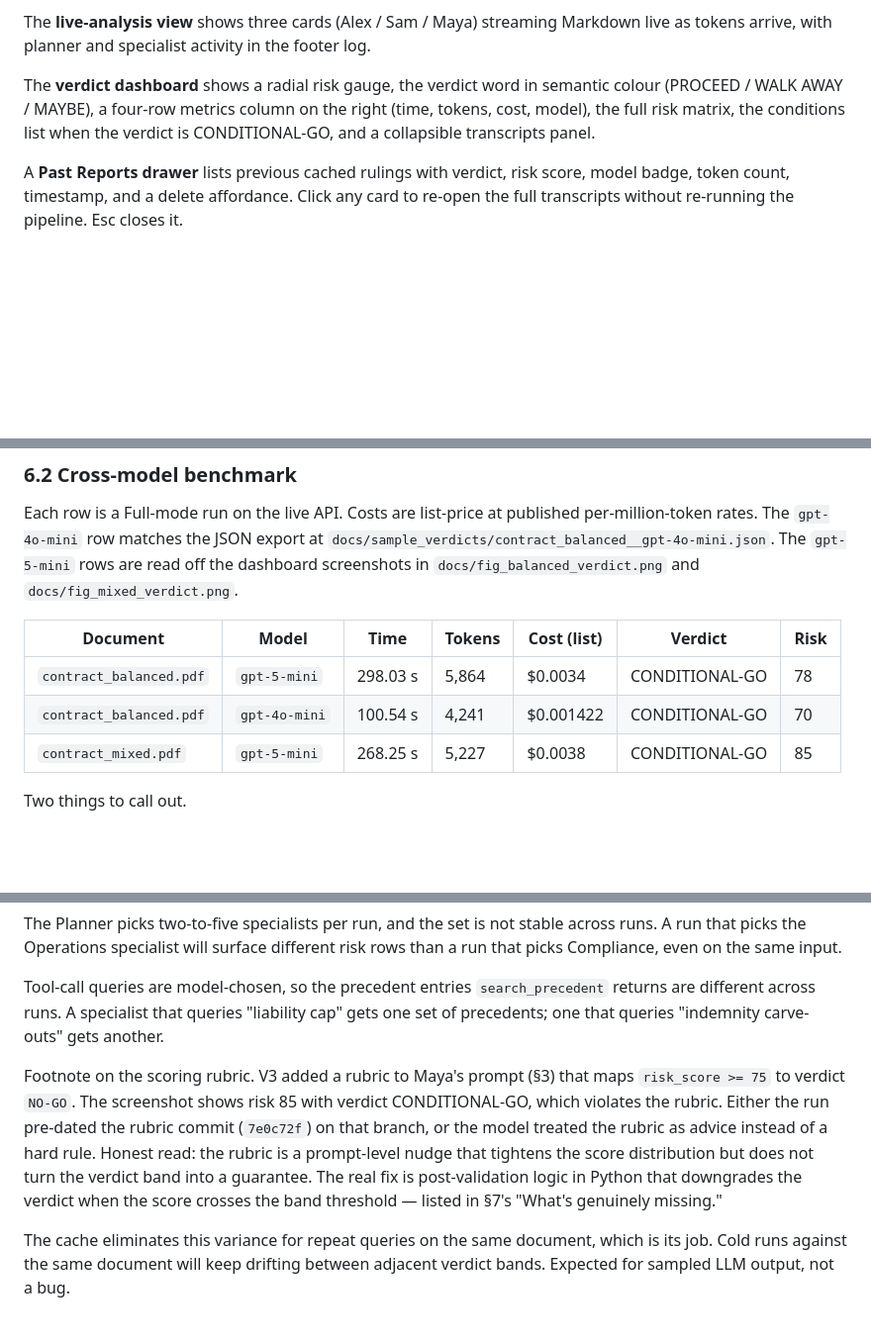
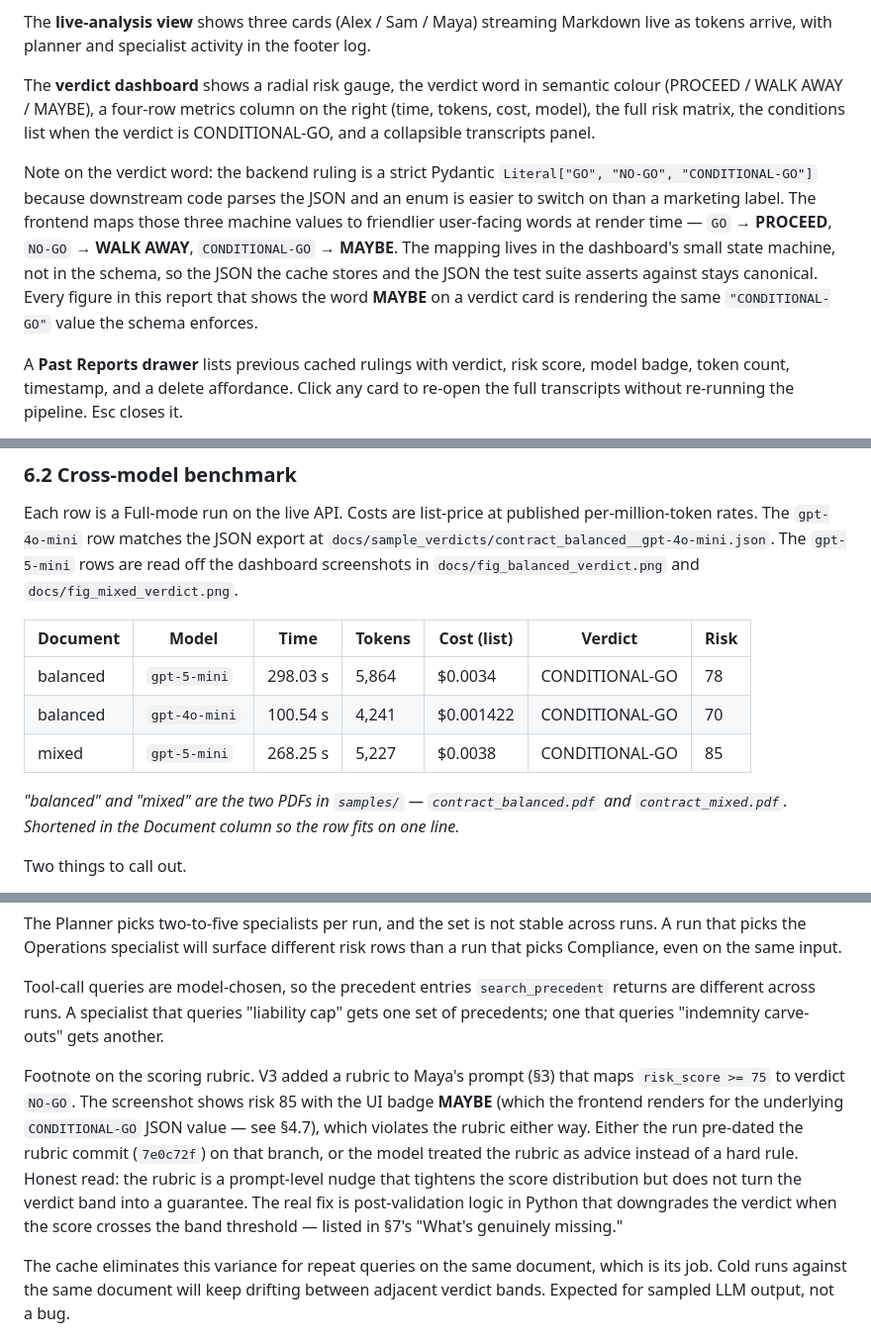
Before and after one commit to Abdullah-373/The-Aegis, a Markdown page: docs/REPORT.md, 3 parts joined by grey strips. Shown at 99% size. Rendered like a GitHub page; blank space fills up the shorter version.

Commit message:
Document the CONDITIONAL-GO -> MAYBE mapping, fix the truncated table
Three surgical fixes for contradictions visible in the rendered PDF:

1. Section 4.7 The UI gets a new paragraph explicitly documenting the
   backend-to-frontend label mapping: the Pydantic Literal stays GO /
   NO-GO / CONDITIONAL-GO because downstream code needs an enum, and
   the dashboard renders PROCEED / WALK AWAY / MAYBE for humans. This
   explains why every verdict-card figure in the report shows the
   word MAYBE even though the JSON the cache stores is the string
   'CONDITIONAL-GO'.

2. Section 6.4 sentence about the rubric violation now reads 'the
   screenshot shows risk 85 with the UI badge MAYBE (which the
   frontend renders for the underlying CONDITIONAL-GO JSON value -
   see section 4.7), which violates the rubric either way' so the
   text agrees with what the screenshot actually shows.

3. The cross-model benchmark table in section 6.2 was truncating
   'contract_balanced' to 'contract_balanc' because the Document
   column was constrained by the wrapped CONDITIONAL-GO verdict
   cells. Shortened the row labels to 'balanced' / 'mixed' and added
   an italic note below the table explaining the full filenames
   live at contract_balanced.pdf and contract_mixed.pdf in
   samples/. The full filenames remain in the prose around the
   table and in section 6.1.

```diff
--- a/docs/REPORT.md
+++ b/docs/REPORT.md
@@ -238,6 +238,8 @@ The **live-analysis view** shows three cards (Alex / Sam / Maya) streaming Markd
 
 The **verdict dashboard** shows a radial risk gauge, the verdict word in semantic colour (PROCEED / WALK AWAY / MAYBE), a four-row metrics column on the right (time, tokens, cost, model), the full risk matrix, the conditions list when the verdict is CONDITIONAL-GO, and a collapsible transcripts panel.
 
+Note on the verdict word: the backend ruling is a strict Pydantic `Literal["GO", "NO-GO", "CONDITIONAL-GO"]` because downstream code parses the JSON and an enum is easier to switch on than a marketing label. The frontend maps those three machine values to friendlier user-facing words at render time — `GO` → **PROCEED**, `NO-GO` → **WALK AWAY**, `CONDITIONAL-GO` → **MAYBE**. The mapping lives in the dashboard's small state machine, not in the schema, so the JSON the cache stores and the JSON the test suite asserts against stays canonical. Every figure in this report that shows the word **MAYBE** on a verdict card is rendering the same `"CONDITIONAL-GO"` value the schema enforces.
+
 A **Past Reports drawer** lists previous cached rulings with verdict, risk score, model badge, token count, timestamp, and a delete affordance. Click any card to re-open the full transcripts without re-running the pipeline. Esc closes it.
 
 `Ctrl+Enter` from setup starts the run. `Esc` cancels a running analysis or closes the open panel.
@@ -407,11 +409,13 @@ A third PDF, `sample_contract.pdf`, lives in `samples/` for backwards compatibil
 
 Each row is a Full-mode run on the live API. Costs are list-price at published per-million-token rates. The `gpt-4o-mini` row matches the JSON export at `docs/sample_verdicts/contract_balanced__gpt-4o-mini.json`. The `gpt-5-mini` rows are read off the dashboard screenshots in `docs/fig_balanced_verdict.png` and `docs/fig_mixed_verdict.png`.
 
-| Document               | Model         | Time      | Tokens | Cost (list) | Verdict        | Risk |
-|------------------------|---------------|-----------|--------|-------------|----------------|------|
-| `contract_balanced.pdf`| `gpt-5-mini`  | 298.03 s  | 5,864  | \$0.0034    | CONDITIONAL-GO | 78   |
-| `contract_balanced.pdf`| `gpt-4o-mini` | 100.54 s  | 4,241  | \$0.001422  | CONDITIONAL-GO | 70   |
-| `contract_mixed.pdf`   | `gpt-5-mini`  | 268.25 s  | 5,227  | \$0.0038    | CONDITIONAL-GO | 85   |
+| Document   | Model         | Time      | Tokens | Cost (list) | Verdict        | Risk |
+|------------|---------------|-----------|--------|-------------|----------------|------|
+| balanced   | `gpt-5-mini`  | 298.03 s  | 5,864  | \$0.0034    | CONDITIONAL-GO | 78   |
+| balanced   | `gpt-4o-mini` | 100.54 s  | 4,241  | \$0.001422  | CONDITIONAL-GO | 70   |
+| mixed      | `gpt-5-mini`  | 268.25 s  | 5,227  | \$0.0038    | CONDITIONAL-GO | 85   |
+
+*"balanced" and "mixed" are the two PDFs in `samples/` — `contract_balanced.pdf` and `contract_mixed.pdf`. Shortened in the Document column so the row fits on one line.*
 
 Two things to call out.
 
@@ -443,7 +447,7 @@ The Planner picks two-to-five specialists per run, and the set is not stable acr
 
 Tool-call queries are model-chosen, so the precedent entries `search_precedent` returns are different across runs. A specialist that queries "liability cap" gets one set of precedents; one that queries "indemnity carve-outs" gets another.
 
-Footnote on the scoring rubric. V3 added a rubric to Maya's prompt (§3) that maps `risk_score >= 75` to verdict `NO-GO`. The screenshot shows risk 85 with verdict CONDITIONAL-GO, which violates the rubric. Either the run pre-dated the rubric commit (`7e0c72f`) on that branch, or the model treated the rubric as advice instead of a hard rule. Honest read: the rubric is a prompt-level nudge that tightens the score distribution but does not turn the verdict band into a guarantee. The real fix is post-validation logic in Python that downgrades the verdict when the score crosses the band threshold — listed in §7's "What's genuinely missing."
+Footnote on the scoring rubric. V3 added a rubric to Maya's prompt (§3) that maps `risk_score >= 75` to verdict `NO-GO`. The screenshot shows risk 85 with the UI badge **MAYBE** (which the frontend renders for the underlying `CONDITIONAL-GO` JSON value — see §4.7), which violates the rubric either way. Either the run pre-dated the rubric commit (`7e0c72f`) on that branch, or the model treated the rubric as advice instead of a hard rule. Honest read: the rubric is a prompt-level nudge that tightens the score distribution but does not turn the verdict band into a guarantee. The real fix is post-validation logic in Python that downgrades the verdict when the score crosses the band threshold — listed in §7's "What's genuinely missing."
 
 The cache eliminates this variance for repeat queries on the same document, which is its job. Cold runs against the same document will keep drifting between adjacent verdict bands. Expected for sampled LLM output, not a bug.
 
```
